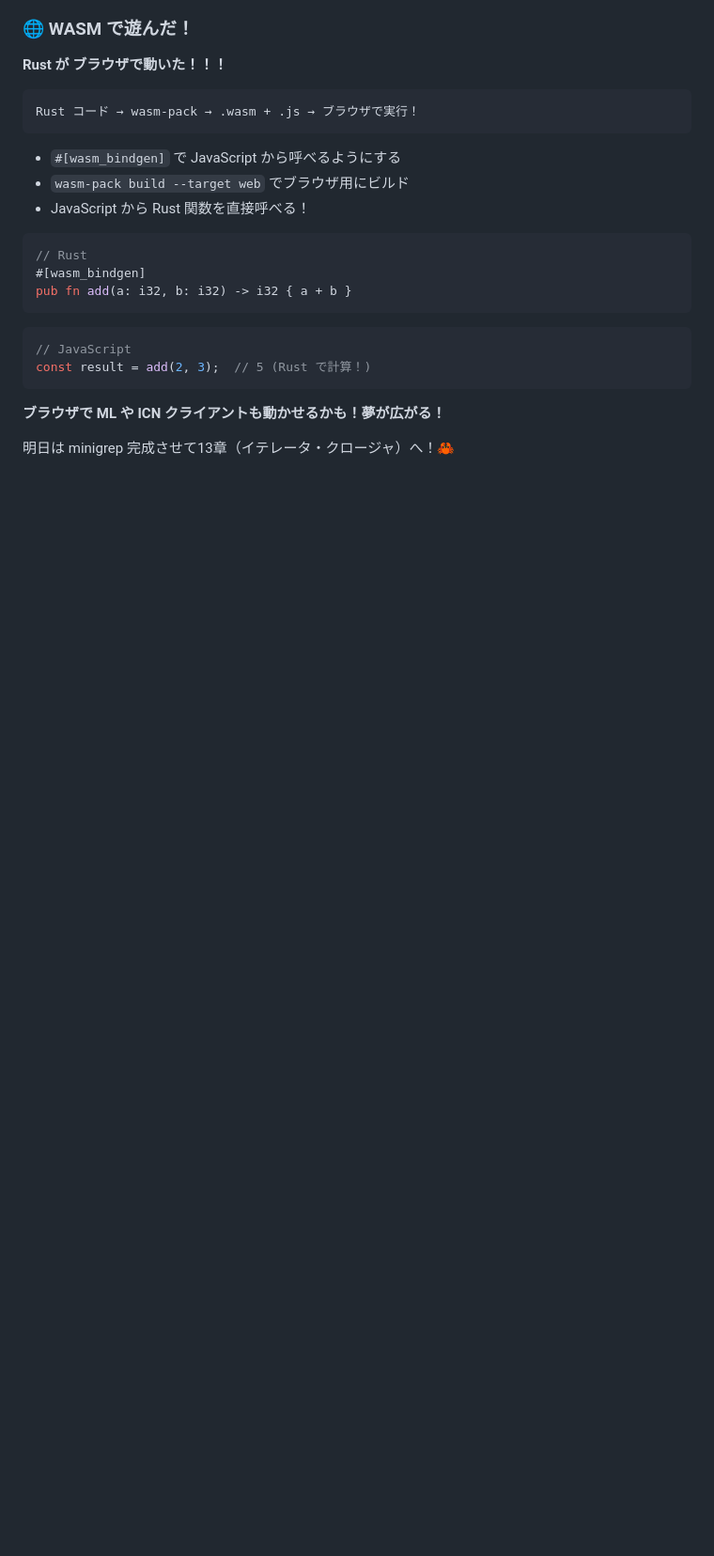
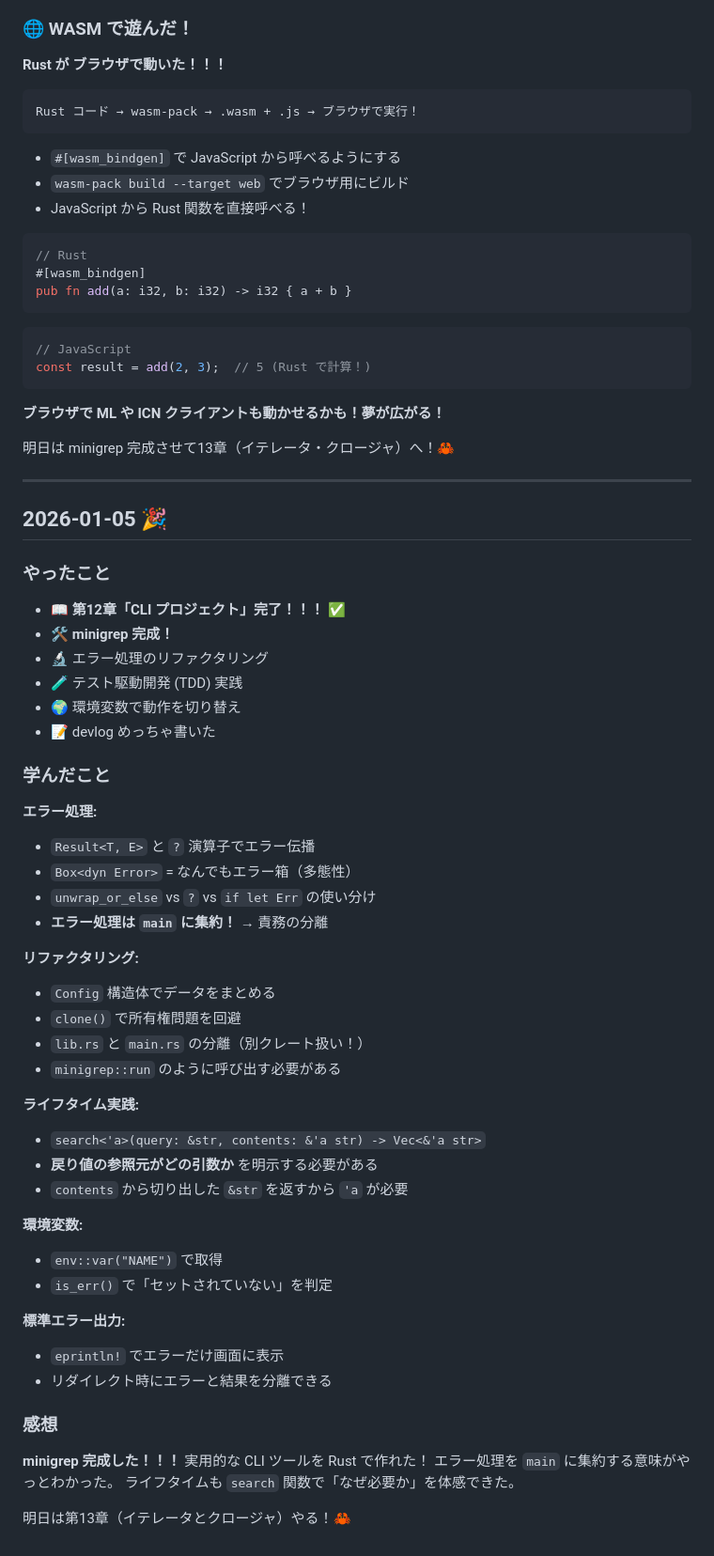
Before and after one commit to Inazumimakoto/rust-study, a Markdown page: diary.md, the part around the change. Shown at 94% size. GitHub-like rendering; blank space fills up the shorter version.

Commit message:
📔 日記: 1月5日 - minigrep完成！第12章完了！

```diff
--- a/diary.md
+++ b/diary.md
@@ -167,3 +167,48 @@ const result = add(2, 3);  // 5 (Rust で計算！)
 **ブラウザで ML や ICN クライアントも動かせるかも！夢が広がる！**
 
 明日は minigrep 完成させて13章（イテレータ・クロージャ）へ！🦀
+
+---
+
+## 2026-01-05 🎉
+
+### やったこと
+- 📖 **第12章「CLI プロジェクト」完了！！！** ✅
+- 🛠️ **minigrep 完成！**
+- 🔬 エラー処理のリファクタリング
+- 🧪 テスト駆動開発 (TDD) 実践
+- 🌍 環境変数で動作を切り替え
+- 📝 devlog めっちゃ書いた
+
+### 学んだこと
+**エラー処理:**
+- `Result<T, E>` と `?` 演算子でエラー伝播
+- `Box<dyn Error>` = なんでもエラー箱（多態性）
+- `unwrap_or_else` vs `?` vs `if let Err` の使い分け
+- **エラー処理は `main` に集約！** → 責務の分離
+
+**リファクタリング:**
+- `Config` 構造体でデータをまとめる
+- `clone()` で所有権問題を回避
+- `lib.rs` と `main.rs` の分離（別クレート扱い！）
+- `minigrep::run` のように呼び出す必要がある
+
+**ライフタイム実践:**
+- `search<'a>(query: &str, contents: &'a str) -> Vec<&'a str>`
+- **戻り値の参照元がどの引数か** を明示する必要がある
+- `contents` から切り出した `&str` を返すから `'a` が必要
+
+**環境変数:**
+- `env::var("NAME")` で取得
+- `is_err()` で「セットされていない」を判定
+
+**標準エラー出力:**
+- `eprintln!` でエラーだけ画面に表示
+- リダイレクト時にエラーと結果を分離できる
+
+### 感想
+**minigrep 完成した！！！** 実用的な CLI ツールを Rust で作れた！
+エラー処理を `main` に集約する意味がやっとわかった。
+ライフタイムも `search` 関数で「なぜ必要か」を体感できた。
+
+明日は第13章（イテレータとクロージャ）やる！🦀
```
